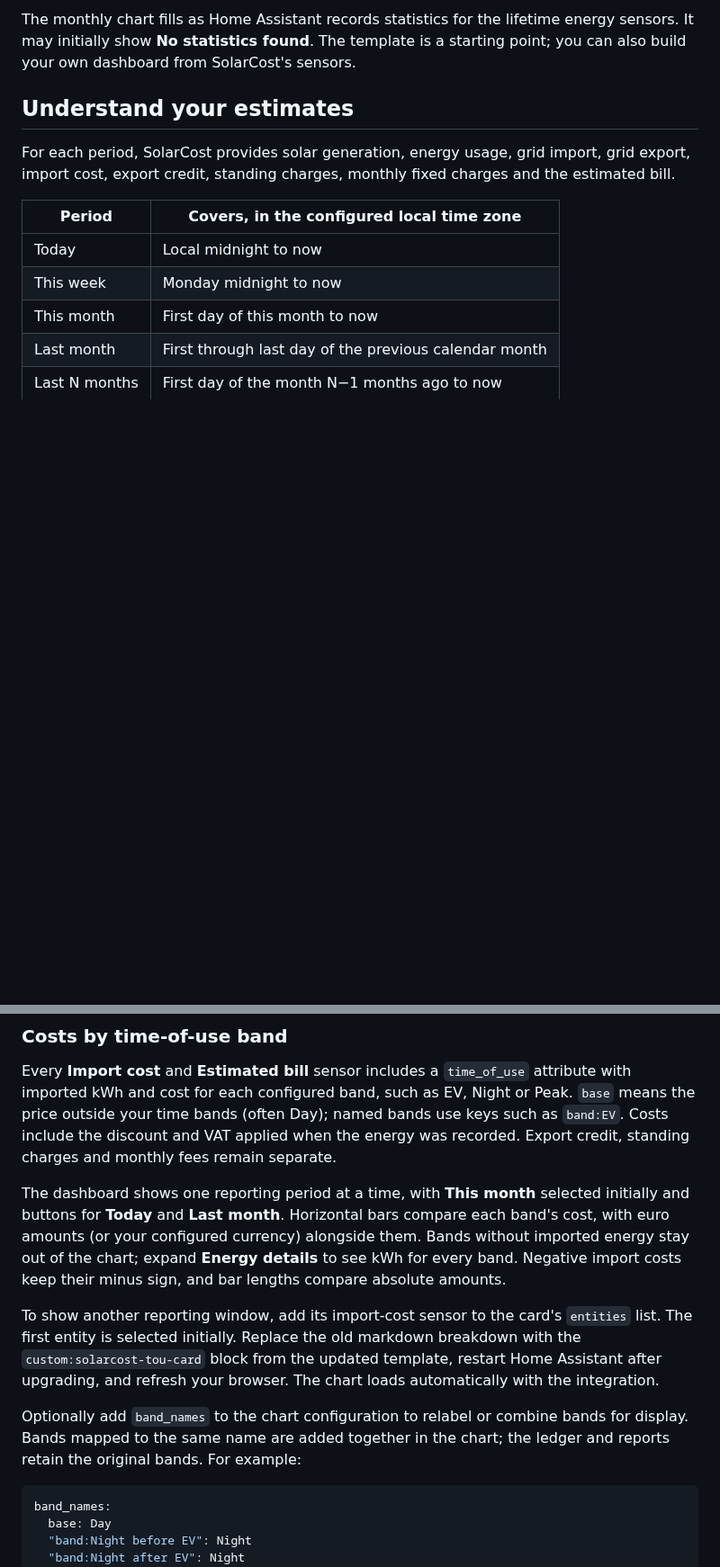
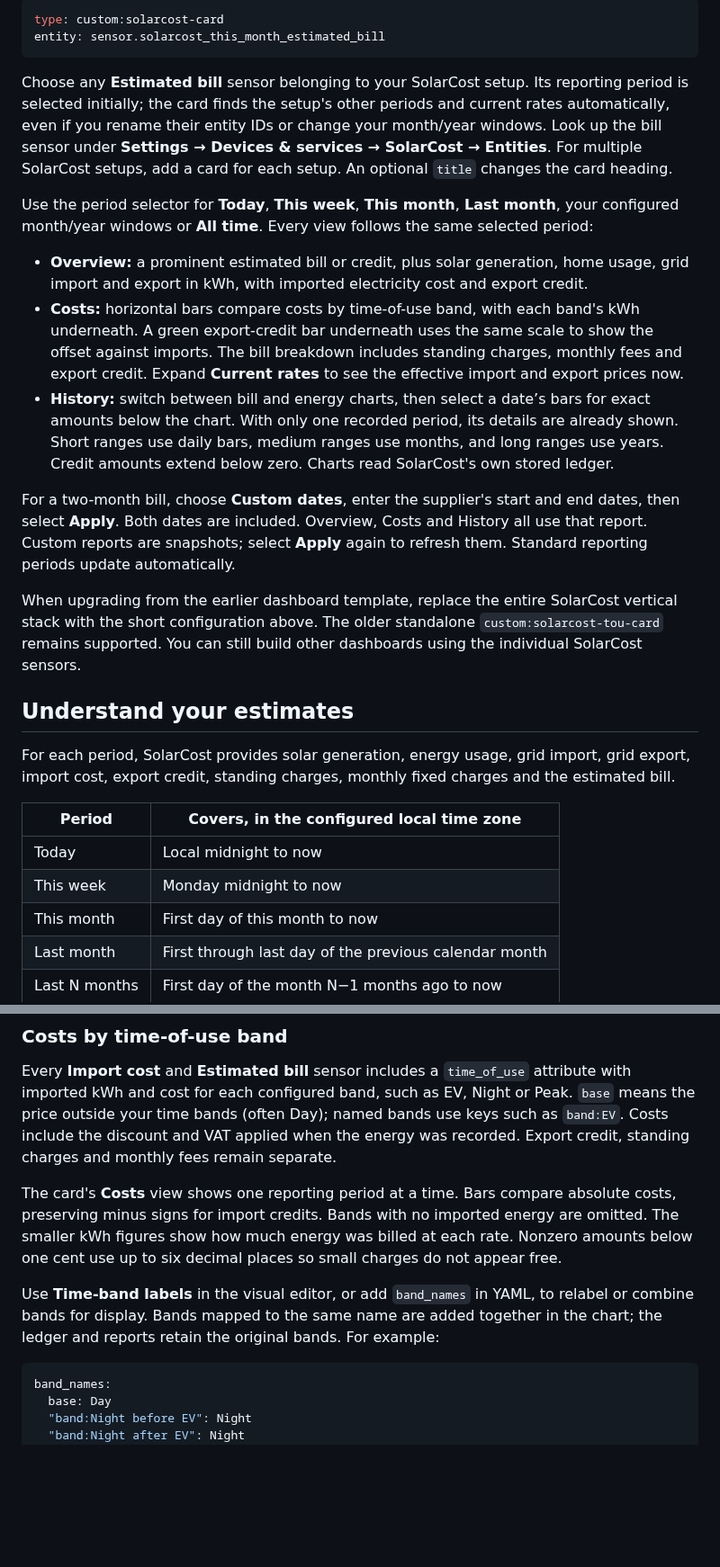
Before and after one commit to jouwdan/SolarCost, a Markdown page: README.md, 2 parts joined by grey strips. Shown at 90% size. Rendered like a GitHub page; blank space fills up the shorter version.

````diff
--- a/README.md
+++ b/README.md
@@ -130,5 +143,20 @@ The template assumes the name **SolarCost** and the default 12-month and 5-year
 
-The monthly chart fills as Home Assistant records statistics for the lifetime energy sensors. It may initially show **No statistics found**. The template is a starting point; you can also build your own dashboard from SolarCost's sensors.
+```yaml
+type: custom:solarcost-card
+entity: sensor.solarcost_this_month_estimated_bill
+```
+
+Choose any **Estimated bill** sensor belonging to your SolarCost setup. Its reporting period is selected initially; the card finds the setup's other periods and current rates automatically, even if you rename their entity IDs or change your month/year windows. Look up the bill sensor under **Settings → Devices & services → SolarCost → Entities**. For multiple SolarCost setups, add a card for each setup. An optional `title` changes the card heading.
+
+Use the period selector for **Today**, **This week**, **This month**, **Last month**, your configured month/year windows or **All time**. Every view follows the same selected period:
+
+- **Overview:** a prominent estimated bill or credit, plus solar generation, home usage, grid import and export in kWh, with imported electricity cost and export credit.
+- **Costs:** horizontal bars compare costs by time-of-use band, with each band's kWh underneath. A green export-credit bar underneath uses the same scale to show the offset against imports. The bill breakdown includes standing charges, monthly fees and export credit. Expand **Current rates** to see the effective import and export prices now.
+- **History:** switch between bill and energy charts, then select a date’s bars for exact amounts below the chart. With only one recorded period, its details are already shown. Short ranges use daily bars, medium ranges use months, and long ranges use years. Credit amounts extend below zero. Charts read SolarCost's own stored ledger.
+
+For a two-month bill, choose **Custom dates**, enter the supplier's start and end dates, then select **Apply**. Both dates are included. Overview, Costs and History all use that report. Custom reports are snapshots; select **Apply** again to refresh them. Standard reporting periods update automatically.
+
+When upgrading from the earlier dashboard template, replace the entire SolarCost vertical stack with the short configuration above. The older standalone `custom:solarcost-tou-card` remains supported. You can still build other dashboards using the individual SolarCost sensors.
 
 ## Understand your estimates
 
@@ -161,11 +189,9 @@ The **Current import rate** sensor shows the active import price after configure
 
 Every **Import cost** and **Estimated bill** sensor includes a `time_of_use` attribute with imported kWh and cost for each configured band, such as EV, Night or Peak. `base` means the price outside your time bands (often Day); named bands use keys such as `band:EV`. Costs include the discount and VAT applied when the energy was recorded. Export credit, standing charges and monthly fees remain separate.
 
-The dashboard shows one reporting period at a time, with **This month** selected initially and buttons for **Today** and **Last month**. Horizontal bars compare each band's cost, with euro amounts (or your configured currency) alongside them. Bands without imported energy stay out of the chart; expand **Energy details** to see kWh for every band. Negative import costs keep their minus sign, and bar lengths compare absolute amounts.
+The card's **Costs** view shows one reporting period at a time. Bars compare absolute costs, preserving minus signs for import credits. Bands with no imported energy are omitted. The smaller kWh figures show how much energy was billed at each rate. Nonzero amounts below one cent use up to six decimal places so small charges do not appear free.
 
-To show another reporting window, add its import-cost sensor to the card's `entities` list. The first entity is selected initially. Replace the old markdown breakdown with the `custom:solarcost-tou-card` block from the updated template, restart Home Assistant after upgrading, and refresh your browser. The chart loads automatically with the integration.
-
-Optionally add `band_names` to the chart configuration to relabel or combine bands for display. Bands mapped to the same name are added together in the chart; the ledger and reports retain the original bands. For example:
+Use **Time-band labels** in the visual editor, or add `band_names` in YAML, to relabel or combine bands for display. Bands mapped to the same name are added together in the chart; the ledger and reports retain the original bands. For example:
 
 ```yaml
 band_names:
````
Also changed, not shown: other parts of README.md (+20 -7 lines), docs/screenshots/costs.png (added), docs/screenshots/energy.png (added), docs/screenshots/history.png (added), docs/screenshots/overview.png (added), 7 other files.
